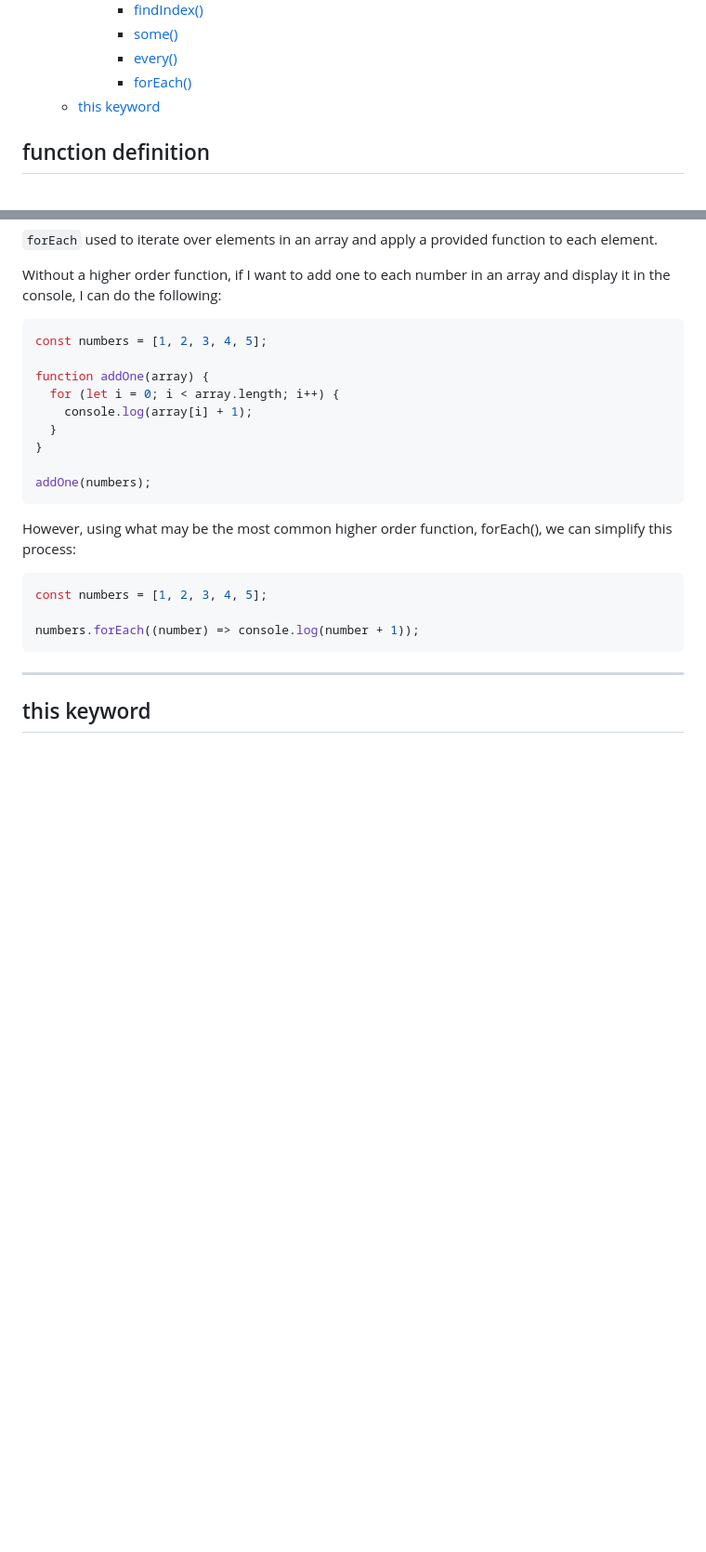
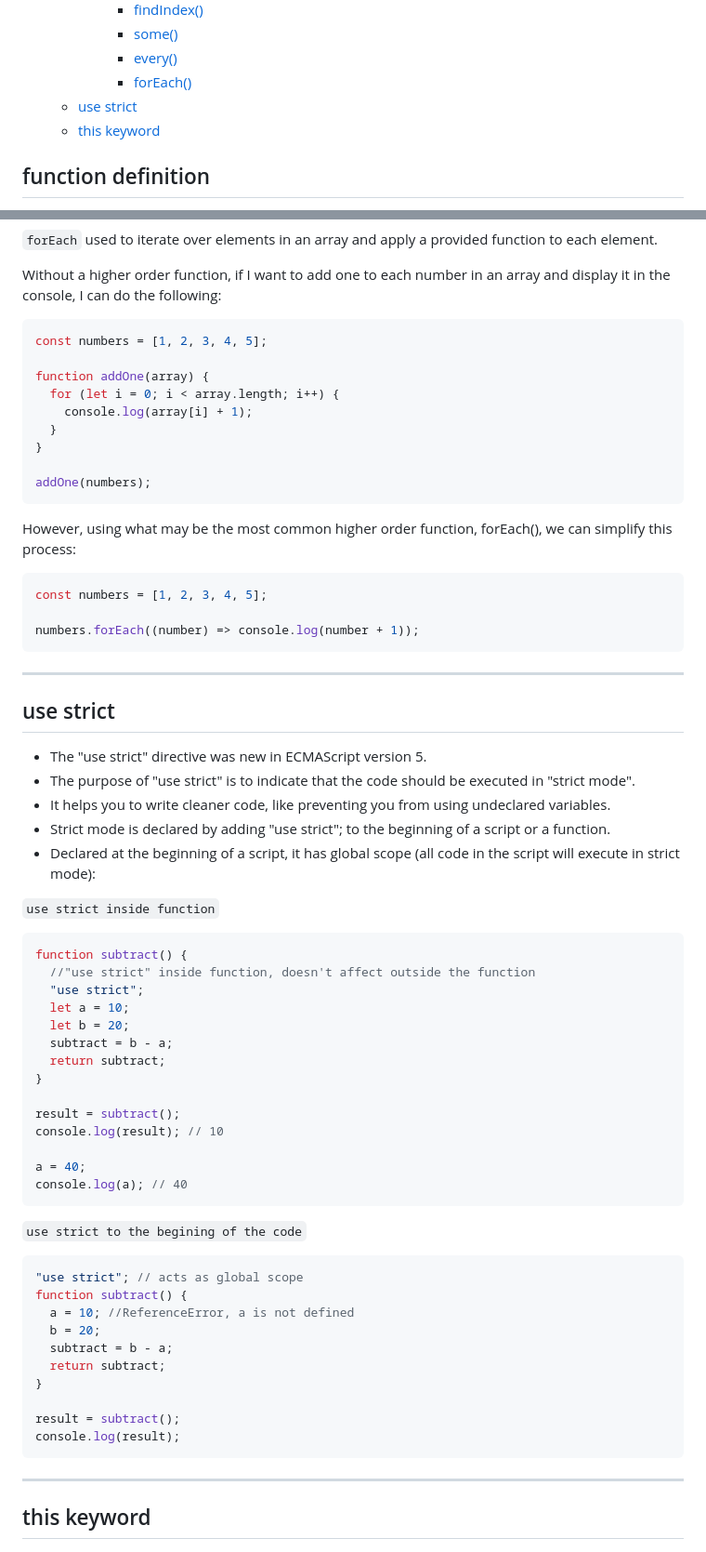
Before and after one commit to gyamzosherpa/Ultimate-Javascript-2023, a Markdown page: 08-function/README.MD, 2 parts joined by grey strips. Shown at 93% size. GitHub-like rendering; blank space fills up the shorter version.

Commit message:
use strict mode

````diff
--- a/08-function/README.MD
+++ b/08-function/README.MD
@@ -21,6 +21,7 @@
       - [some()](#some)
       - [every()](#every)
       - [forEach()](#foreach)
+  - [use strict](#use-strict)
   - [this keyword](#this-keyword)
 
 ## function definition
@@ -805,6 +806,50 @@ numbers.forEach((number) => console.log(number + 1));
 
 ---
 
+## use strict
+
+- The "use strict" directive was new in ECMAScript version 5.
+- The purpose of "use strict" is to indicate that the code should be executed in "strict mode".
+- It helps you to write cleaner code, like preventing you from using undeclared variables.
+- Strict mode is declared by adding "use strict"; to the beginning of a script or a function.
+- Declared at the beginning of a script, it has global scope (all code in the script will execute in strict mode):
+
+`use strict inside function`
+
+```js
+function subtract() {
+  //"use strict" inside function, doesn't affect outside the function
+  "use strict";
+  let a = 10;
+  let b = 20;
+  subtract = b - a;
+  return subtract;
+}
+
+result = subtract();
+console.log(result); // 10
+
+a = 40;
+console.log(a); // 40
+```
+
+`use strict to the begining of the code`
+
+```js
+"use strict"; // acts as global scope
+function subtract() {
+  a = 10; //ReferenceError, a is not defined
+  b = 20;
+  subtract = b - a;
+  return subtract;
+}
+
+result = subtract();
+console.log(result);
+```
+
+---
+
 ## this keyword
 
 ![Alt text](this_keyword.jpg)
````
